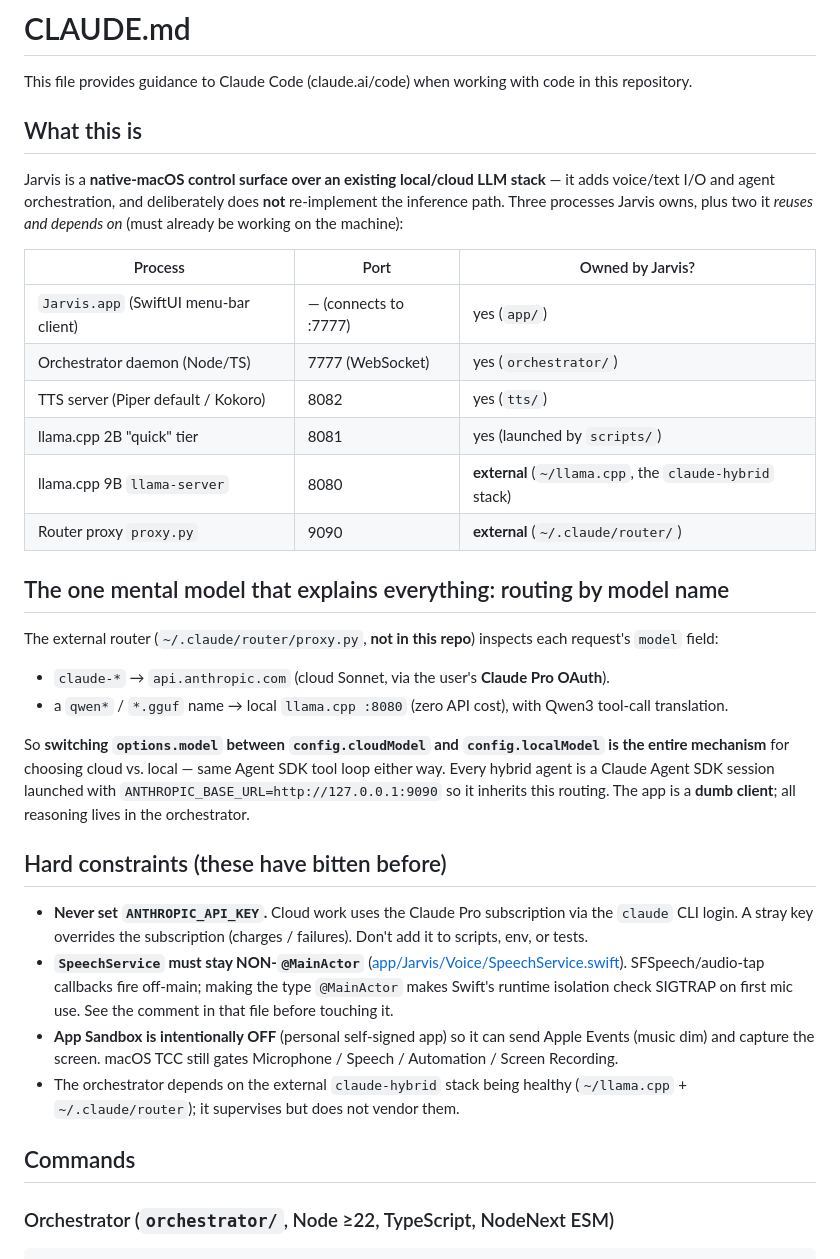
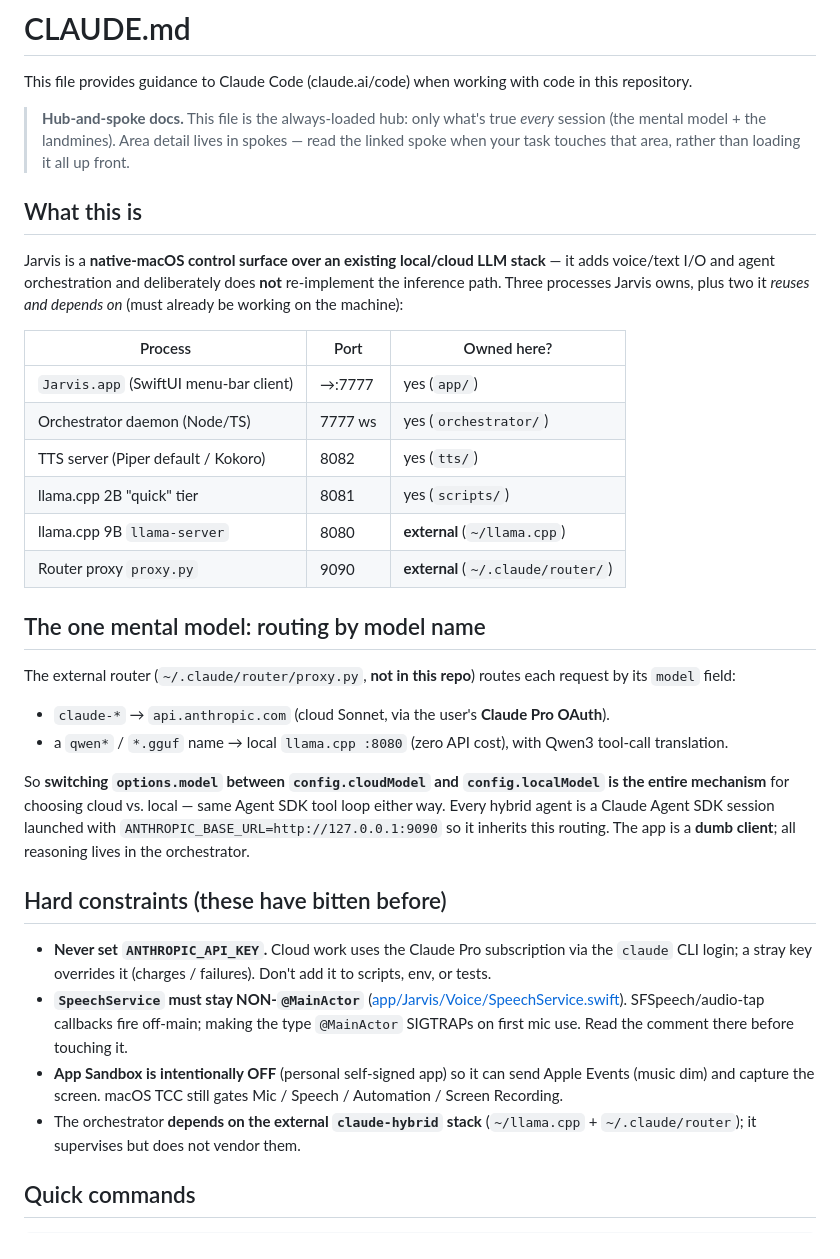
Before and after one commit to jsjohn1951/Jarvis, a Markdown page: CLAUDE.md, the part around one of its changes. GitHub-like rendering.

````diff
--- a/CLAUDE.md
+++ b/CLAUDE.md
@@ -2,22 +2,24 @@
 
 This file provides guidance to Claude Code (claude.ai/code) when working with code in this repository.
 
+> **Hub-and-spoke docs.** This file is the always-loaded hub: only what's true *every* session (the mental model + the landmines). Area detail lives in spokes — read the linked spoke when your task touches that area, rather than loading it all up front.
+
 ## What this is
 
-Jarvis is a **native-macOS control surface over an existing local/cloud LLM stack** — it adds voice/text I/O and agent orchestration, and deliberately does **not** re-implement the inference path. Three processes Jarvis owns, plus two it *reuses and depends on* (must already be working on the machine):
+Jarvis is a **native-macOS control surface over an existing local/cloud LLM stack** — it adds voice/text I/O and agent orchestration and deliberately does **not** re-implement the inference path. Three processes Jarvis owns, plus two it *reuses and depends on* (must already be working on the machine):
 
-| Process | Port | Owned by Jarvis? |
-|---------|------|------------------|
-| `Jarvis.app` (SwiftUI menu-bar client) | — (connects to :7777) | yes (`app/`) |
-| Orchestrator daemon (Node/TS) | 7777 (WebSocket) | yes (`orchestrator/`) |
+| Process | Port | Owned here? |
+|---------|------|-------------|
+| `Jarvis.app` (SwiftUI menu-bar client) | →:7777 | yes (`app/`) |
+| Orchestrator daemon (Node/TS) | 7777 ws | yes (`orchestrator/`) |
 | TTS server (Piper default / Kokoro) | 8082 | yes (`tts/`) |
-| llama.cpp 2B "quick" tier | 8081 | yes (launched by `scripts/`) |
-| llama.cpp 9B `llama-server` | 8080 | **external** (`~/llama.cpp`, the `claude-hybrid` stack) |
+| llama.cpp 2B "quick" tier | 8081 | yes (`scripts/`) |
+| llama.cpp 9B `llama-server` | 8080 | **external** (`~/llama.cpp`) |
 | Router proxy `proxy.py` | 9090 | **external** (`~/.claude/router/`) |
 
-## The one mental model that explains everything: routing by model name
+## The one mental model: routing by model name
 
-The external router (`~/.claude/router/proxy.py`, **not in this repo**) inspects each request's `model` field:
+The external router (`~/.claude/router/proxy.py`, **not in this repo**) routes each request by its `model` field:
 - `claude-*` → `api.anthropic.com` (cloud Sonnet, via the user's **Claude Pro OAuth**).
 - a `qwen*` / `*.gguf` name → local `llama.cpp :8080` (zero API cost), with Qwen3 tool-call translation.
 
@@ -25,12 +27,11 @@ So **switching `options.model` between `config.cloudModel` and `config.localMode
 
 ## Hard constraints (these have bitten before)
 
-- **Never set `ANTHROPIC_API_KEY`.** Cloud work uses the Claude Pro subscription via the `claude` CLI login. A stray key overrides the subscription (charges / failures). Don't add it to scripts, env, or tests.
-- **`SpeechService` must stay NON-`@MainActor`** ([app/Jarvis/Voice/SpeechService.swift](app/Jarvis/Voice/SpeechService.swift)). SFSpeech/audio-tap callbacks fire off-main; making the type `@MainActor` makes Swift's runtime isolation check SIGTRAP on first mic use. See the comment in that file before touching it.
-- **App Sandbox is intentionally OFF** (personal self-signed app) so it can send Apple Events (music dim) and capture the screen. macOS TCC still gates Microphone / Speech / Automation / Screen Recording.
-- The orchestrator depends on the external `claude-hybrid` stack being healthy (`~/llama.cpp` + `~/.claude/router`); it supervises but does not vendor them.
+- **Never set `ANTHROPIC_API_KEY`.** Cloud work uses the Claude Pro subscription via the `claude` CLI login; a stray key overrides it (charges / failures). Don't add it to scripts, env, or tests.
+- **`SpeechService` must stay NON-`@MainActor`** ([app/Jarvis/Voice/SpeechService.swift](app/Jarvis/Voice/SpeechService.swift)). SFSpeech/audio-tap callbacks fire off-main; making the type `@MainActor` SIGTRAPs on first mic use. Read the comment there before touching it.
+- **App Sandbox is intentionally OFF** (personal self-signed app) so it can send Apple Events (music dim) and capture the screen. macOS TCC still gates Mic / Speech / Automation / Screen Recording.
+- The orchestrator **depends on the external `claude-hybrid` stack** (`~/llama.cpp` + `~/.claude/router`); it supervises but does not vendor them.
 
-## Commands
+## Quick commands
 
-### Orchestrator (`orchestrator/`, Node ≥22, TypeScript, NodeNext ESM)
 ```bash
````
Also changed, not shown: other parts of CLAUDE.md (+16 -37 lines), docs/DEVELOPMENT.md (added, +67 -0 lines).
